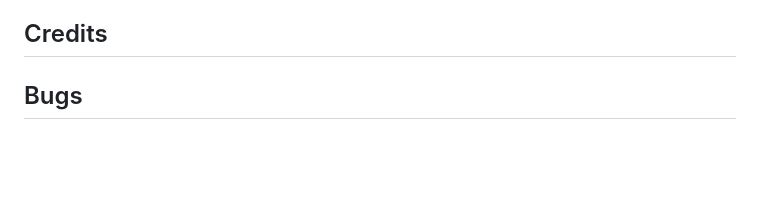
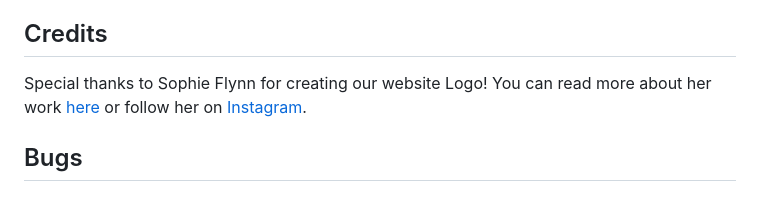
Before and after one commit to VCGithubCode/prideful-programmers, a Markdown page: README.md, the part around the change. Rendered like a GitHub page; blank space fills up the shorter version.

Commit message:
Add credit line in the readme

```diff
--- a/README.md
+++ b/README.md
@@ -204,6 +204,8 @@ Placeholder
 
 ## Credits
 
+Special thanks to Sophie Flynn for creating our website Logo! You can read more about her work [here](https://www.strangehabitude.com/) or follow her on [Instagram](https://www.instagram.com/strangehabitude/).
+
 ## Bugs
 
 
```
